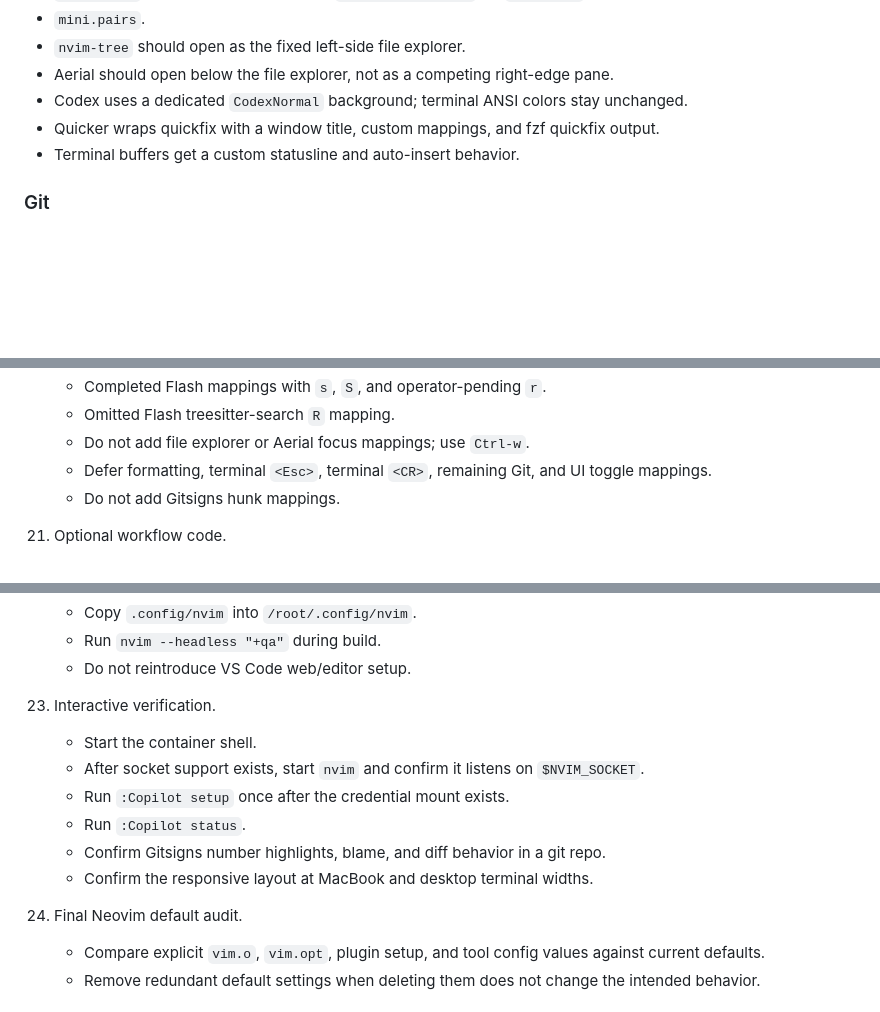
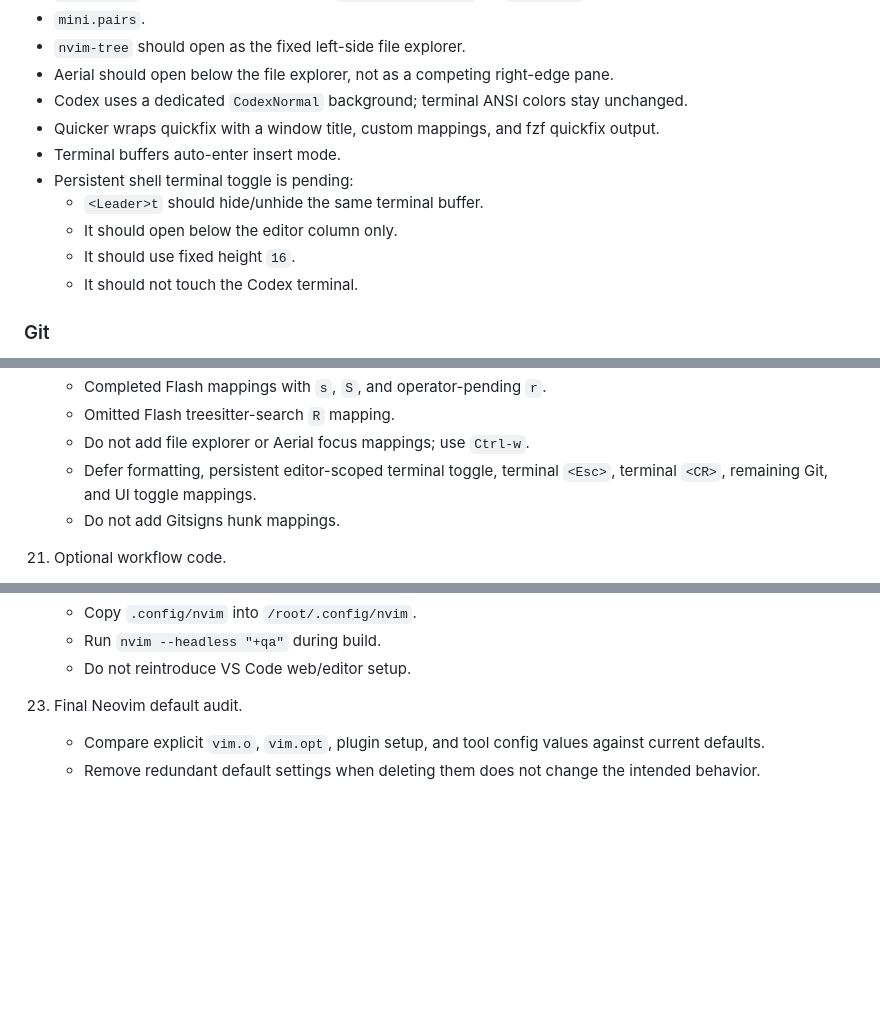
Before and after one commit to ddadon10/dotfiles, a Markdown page: NVIM_NOTES.md, 3 parts joined by grey strips. GitHub-like rendering; blank space fills up the shorter version.

Commit message:
Upate notes

```diff
--- a/NVIM_NOTES.md
+++ b/NVIM_NOTES.md
@@ -265,7 +265,12 @@ Custom queries:
   unchanged.
 - Quicker wraps quickfix with a window title, custom mappings, and fzf quickfix
   output.
-- Terminal buffers get a custom statusline and auto-insert behavior.
+- Terminal buffers auto-enter insert mode.
+- Persistent shell terminal toggle is pending:
+  - `<Leader>t` should hide/unhide the same terminal buffer.
+  - It should open below the editor column only.
+  - It should use fixed height `16`.
+  - It should not touch the Codex terminal.
 
 ### Git
 
@@ -668,8 +673,8 @@ changes separate from Neovim Lua behavior.
     - Completed Flash mappings with `s`, `S`, and operator-pending `r`.
     - Omitted Flash treesitter-search `R` mapping.
     - Do not add file explorer or Aerial focus mappings; use `Ctrl-w`.
-    - Defer formatting, terminal `<Esc>`, terminal `<CR>`, remaining Git, and UI
-      toggle mappings.
+    - Defer formatting, persistent editor-scoped terminal toggle, terminal
+      `<Esc>`, terminal `<CR>`, remaining Git, and UI toggle mappings.
     - Do not add Gitsigns hunk mappings.
 
 21. Optional workflow code.
@@ -683,16 +688,7 @@ changes separate from Neovim Lua behavior.
     - Run `nvim --headless "+qa"` during build.
     - Do not reintroduce VS Code web/editor setup.
 
-23. Interactive verification.
-    - Start the container shell.
-    - After socket support exists, start `nvim` and confirm it listens on
-      `$NVIM_SOCKET`.
-    - Run `:Copilot setup` once after the credential mount exists.
-    - Run `:Copilot status`.
-    - Confirm Gitsigns number highlights, blame, and diff behavior in a git repo.
-    - Confirm the responsive layout at MacBook and desktop terminal widths.
-
-24. Final Neovim default audit.
+23. Final Neovim default audit.
     - Compare explicit `vim.o`, `vim.opt`, plugin setup, and tool config values
       against current defaults.
     - Remove redundant default settings when deleting them does not change the
```
Also changed, not shown: other parts of NVIM_NOTES.md (+1 -1 lines).
